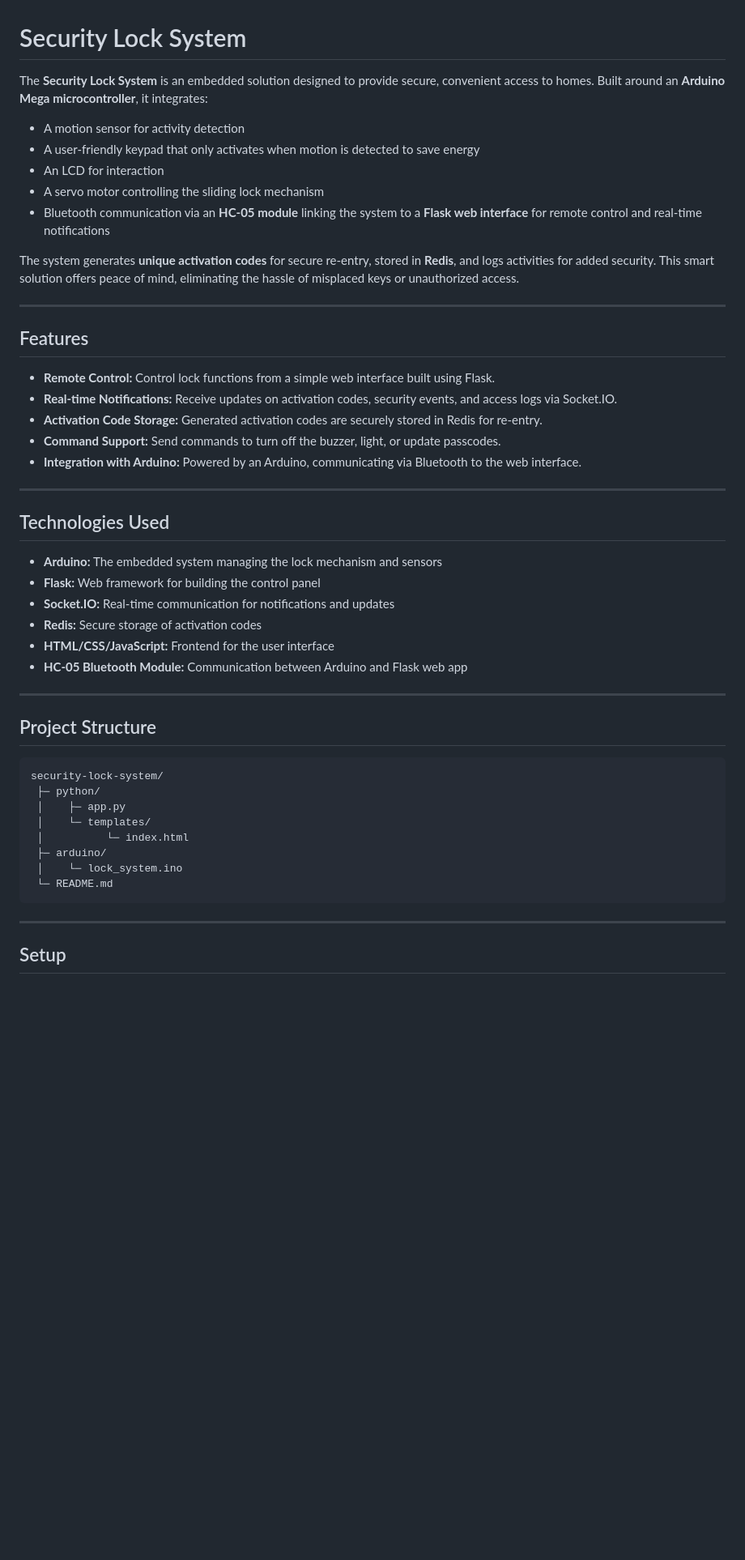
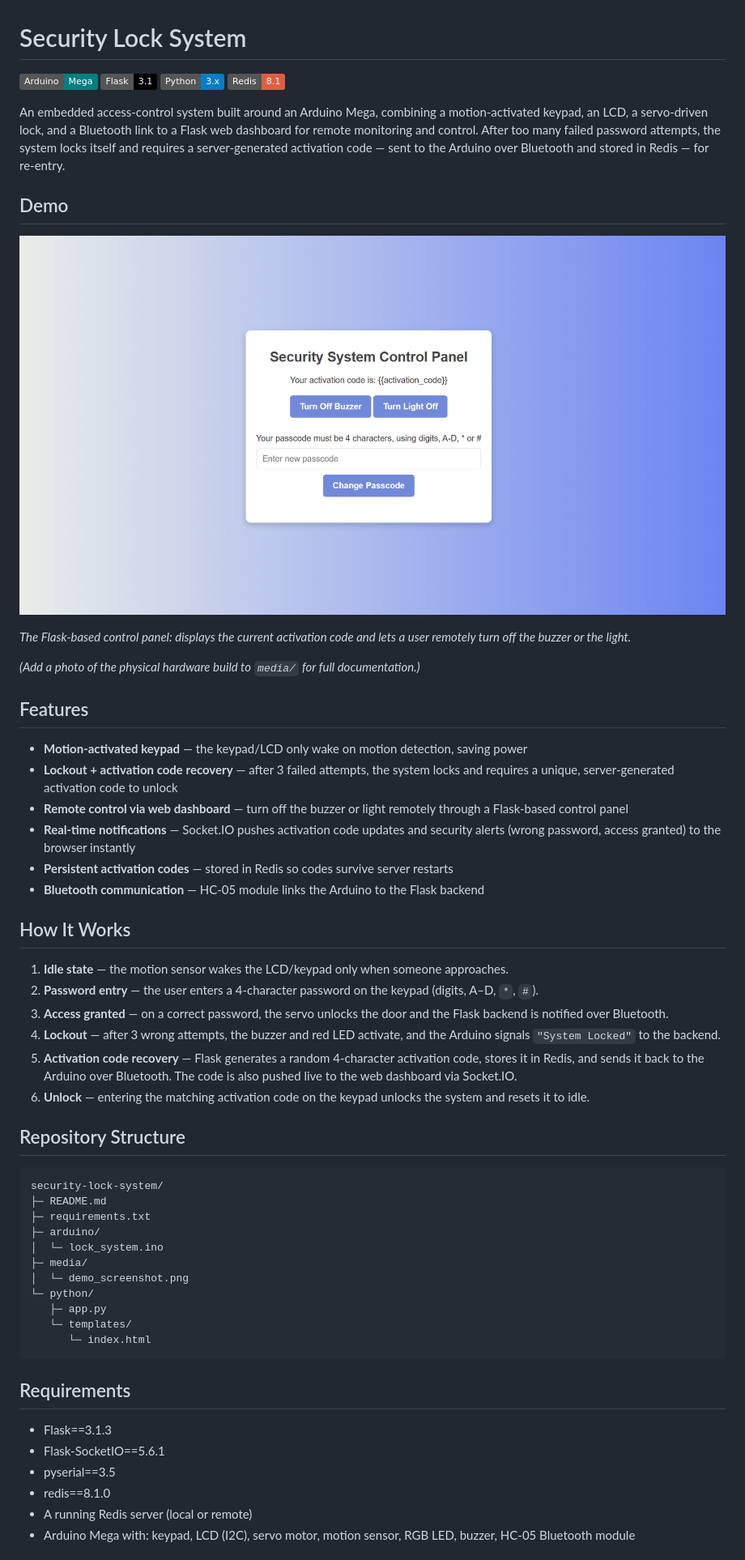
Before and after one commit to JanaM-10/security-lock-system, a Markdown page: README.md, the part around one of its changes. Shown at 81% size. Drawn GitHub-style; badges without logos; blank space fills up the shorter version.

````diff
--- a/README.md
+++ b/README.md
@@ -1,52 +1,57 @@
 # Security Lock System
 
-The **Security Lock System** is an embedded solution designed to provide secure, convenient access to homes. Built around an **Arduino Mega microcontroller**, it integrates:
+![Arduino](https://img.shields.io/badge/Arduino-Mega-teal) ![Flask](https://img.shields.io/badge/Flask-3.1-black) ![Python](https://img.shields.io/badge/Python-3.x-blue) ![Redis](https://img.shields.io/badge/Redis-8.1-red)
 
-- A motion sensor for activity detection
-- A user-friendly keypad that only activates when motion is detected to save energy
-- An LCD for interaction
-- A servo motor controlling the sliding lock mechanism
-- Bluetooth communication via an **HC-05 module** linking the system to a **Flask web interface** for remote control and real-time notifications
+An embedded access-control system built around an Arduino Mega, combining a motion-activated keypad, an LCD, a servo-driven lock, and a Bluetooth link to a Flask web dashboard for remote monitoring and control. After too many failed password attempts, the system locks itself and requires a server-generated activation code — sent to the Arduino over Bluetooth and stored in Redis — for re-entry.
 
-The system generates **unique activation codes** for secure re-entry, stored in **Redis**, and logs activities for added security. This smart solution offers peace of mind, eliminating the hassle of misplaced keys or unauthorized access.
+## Demo
 
----
+![Web control panel](media/demo_screenshot.png)
+
+*The Flask-based control panel: displays the current activation code and lets a user remotely turn off the buzzer or the light.*
+
+*(Add a photo of the physical hardware build to `media/` for full documentation.)*
 
 ## Features
 
-- **Remote Control:** Control lock functions from a simple web interface built using Flask.
-- **Real-time Notifications:** Receive updates on activation codes, security events, and access logs via Socket.IO.
-- **Activation Code Storage:** Generated activation codes are securely stored in Redis for re-entry.
-- **Command Support:** Send commands to turn off the buzzer, light, or update passcodes.
-- **Integration with Arduino:** Powered by an Arduino, communicating via Bluetooth to the web interface.
+- **Motion-activated keypad** — the keypad/LCD only wake on motion detection, saving power
+- **Lockout + activation code recovery** — after 3 failed attempts, the system locks and requires a unique, server-generated activation code to unlock
+- **Remote control via web dashboard** — turn off the buzzer or light remotely through a Flask-based control panel
+- **Real-time notifications** — Socket.IO pushes activation code updates and security alerts (wrong password, access granted) to the browser instantly
+- **Persistent activation codes** — stored in Redis so codes survive server restarts
+- **Bluetooth communication** — HC-05 module links the Arduino to the Flask backend
 
----
+## How It Works
 
-## Technologies Used
+1. **Idle state** — the motion sensor wakes the LCD/keypad only when someone approaches.
+2. **Password entry** — the user enters a 4-character password on the keypad (digits, A–D, `*`, `#`).
+3. **Access granted** — on a correct password, the servo unlocks the door and the Flask backend is notified over Bluetooth.
+4. **Lockout** — after 3 wrong attempts, the buzzer and red LED activate, and the Arduino signals `"System Locked"` to the backend.
+5. **Activation code recovery** — Flask generates a random 4-character activation code, stores it in Redis, and sends it back to the Arduino over Bluetooth. The code is also pushed live to the web dashboard via Socket.IO.
+6. **Unlock** — entering the matching activation code on the keypad unlocks the system and resets it to idle.
 
-- **Arduino:** The embedded system managing the lock mechanism and sensors
-- **Flask:** Web framework for building the control panel
-- **Socket.IO:** Real-time communication for notifications and updates
-- **Redis:** Secure storage of activation codes
-- **HTML/CSS/JavaScript:** Frontend for the user interface
-- **HC-05 Bluetooth Module:** Communication between Arduino and Flask web app
-
----
-
-## Project Structure
+## Repository Structure
 
 ```
 security-lock-system/
- ├─ python/
- │    ├─ app.py
- │    └─ templates/
- │          └─ index.html
- ├─ arduino/
- │    └─ lock_system.ino
- └─ README.md
+├─ README.md
+├─ requirements.txt
+├─ arduino/
+│  └─ lock_system.ino
+├─ media/
+│  └─ demo_screenshot.png
+└─ python/
+   ├─ app.py
+   └─ templates/
+      └─ index.html
 ```
 
----
+## Requirements
 
-## Setup
+- Flask==3.1.3
+- Flask-SocketIO==5.6.1
+- pyserial==3.5
+- redis==8.1.0
+- A running Redis server (local or remote)
+- Arduino Mega with: keypad, LCD (I2C), servo motor, motion sensor, RGB LED, buzzer, HC-05 Bluetooth module
 
````
Also changed, not shown: other parts of README.md (+42 -44 lines).
